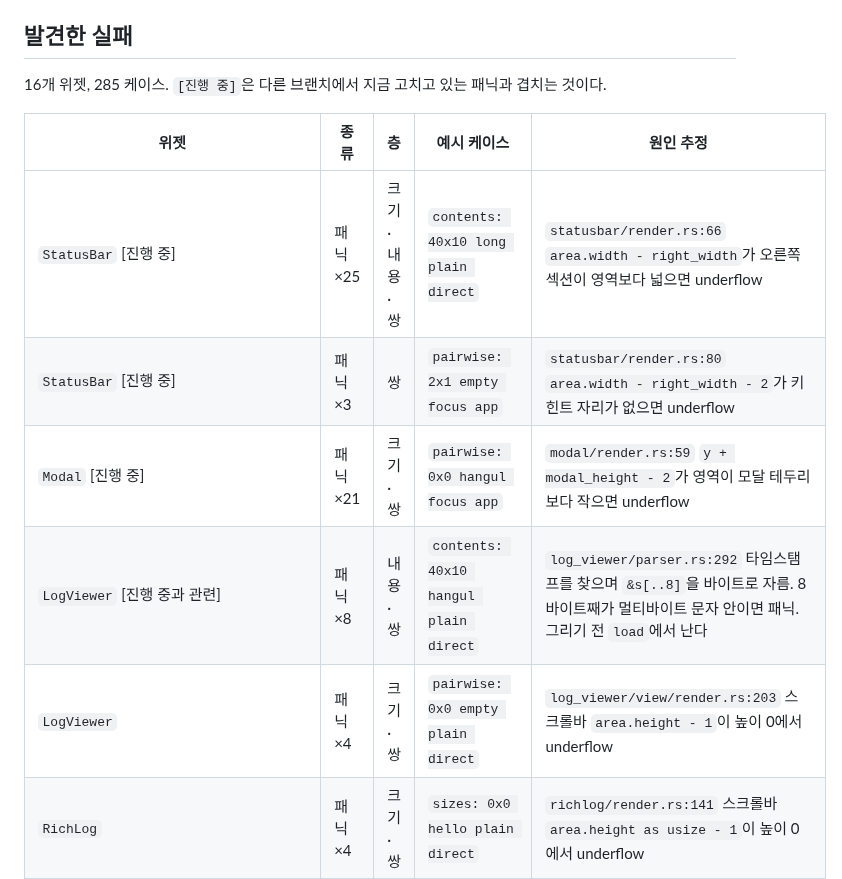
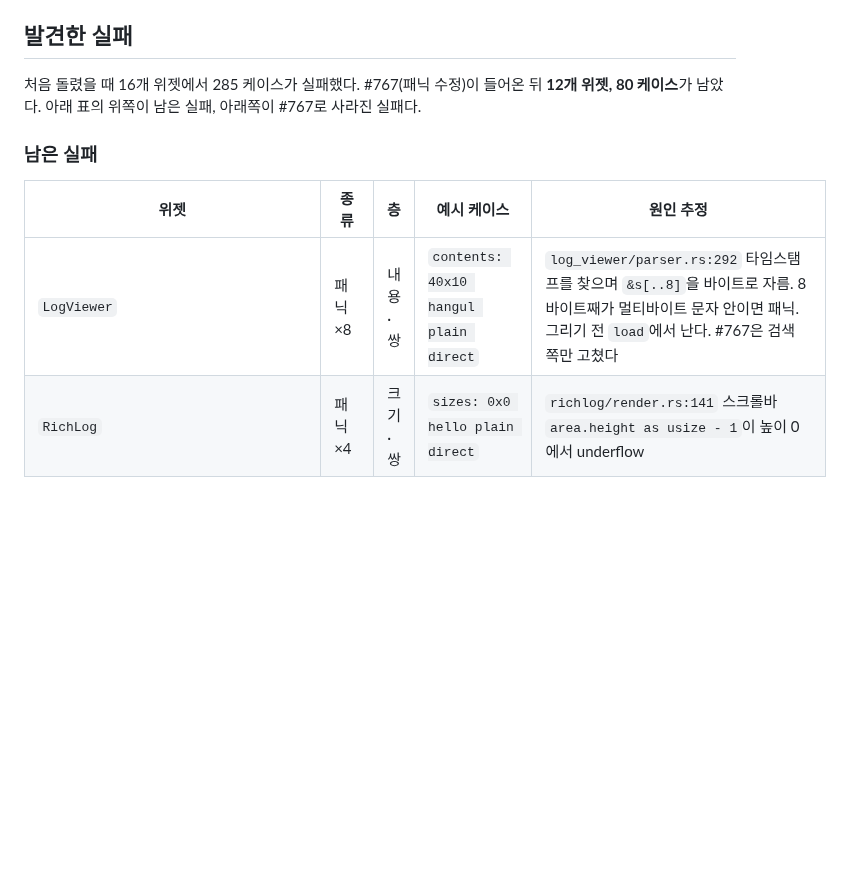
Before and after one commit to hawk90/revue, a Markdown page: docs/refactor/findings-widget-matrix.md, the part around one of its changes. GitHub-like rendering; blank space fills up the shorter version.

```diff
--- a/docs/refactor/findings-widget-matrix.md
+++ b/docs/refactor/findings-widget-matrix.md
@@ -83,16 +83,15 @@ CI의 `cargo nextest run --all-features --tests`에 그대로 포함된다.
 
 ## 발견한 실패
 
-16개 위젯, 285 케이스. `[진행 중]`은 다른 브랜치에서 지금 고치고 있는 패닉과
-겹치는 것이다.
+처음 돌렸을 때 16개 위젯에서 285 케이스가 실패했다. #767(패닉 수정)이 들어온 뒤
+**12개 위젯, 80 케이스**가 남았다. 아래 표의 위쪽이 남은 실패, 아래쪽이 #767로
+사라진 실패다.
+
+### 남은 실패
 
 | 위젯 | 종류 | 층 | 예시 케이스 | 원인 추정 |
 |---|---|---|---|---|
-| `StatusBar` [진행 중] | 패닉 ×25 | 크기·내용·쌍 | `contents: 40x10 long plain direct` | `statusbar/render.rs:66` `area.width - right_width`가 오른쪽 섹션이 영역보다 넓으면 underflow |
-| `StatusBar` [진행 중] | 패닉 ×3 | 쌍 | `pairwise: 2x1 empty focus app` | `statusbar/render.rs:80` `area.width - right_width - 2`가 키 힌트 자리가 없으면 underflow |
-| `Modal` [진행 중] | 패닉 ×21 | 크기·쌍 | `pairwise: 0x0 hangul focus app` | `modal/render.rs:59` `y + modal_height - 2`가 영역이 모달 테두리보다 작으면 underflow |
-| `LogViewer` [진행 중과 관련] | 패닉 ×8 | 내용·쌍 | `contents: 40x10 hangul plain direct` | `log_viewer/parser.rs:292` 타임스탬프를 찾으며 `&s[..8]`을 바이트로 자름. 8바이트째가 멀티바이트 문자 안이면 패닉. 그리기 전 `load`에서 난다 |
-| `LogViewer` | 패닉 ×4 | 크기·쌍 | `pairwise: 0x0 empty plain direct` | `log_viewer/view/render.rs:203` 스크롤바 `area.height - 1`이 높이 0에서 underflow |
+| `LogViewer` | 패닉 ×8 | 내용·쌍 | `contents: 40x10 hangul plain direct` | `log_viewer/parser.rs:292` 타임스탬프를 찾으며 `&s[..8]`을 바이트로 자름. 8바이트째가 멀티바이트 문자 안이면 패닉. 그리기 전 `load`에서 난다. #767은 검색 쪽만 고쳤다 |
 | `RichLog` | 패닉 ×4 | 크기·쌍 | `sizes: 0x0 hello plain direct` | `richlog/render.rs:141` 스크롤바 `area.height as usize - 1`이 높이 0에서 underflow |
 | `CommandPalette` | 패닉 ×1 | 크기 | `sizes: 1x1000 hello plain direct` | `command_palette/view.rs:72` 제목 자르기 `x + width - 2`가 폭 2 미만에서 underflow |
 | `Splitter` | 패닉 ×5 | 크기·쌍 | `pairwise: 5x2@65530,1 empty plain direct` | `splitter/mod.rs:151` `pane_areas`의 `area.x + offset`이 u16 끝에서 overflow |
```
Also changed, not shown: other parts of docs/refactor/findings-widget-matrix.md (+21 -13 lines).
